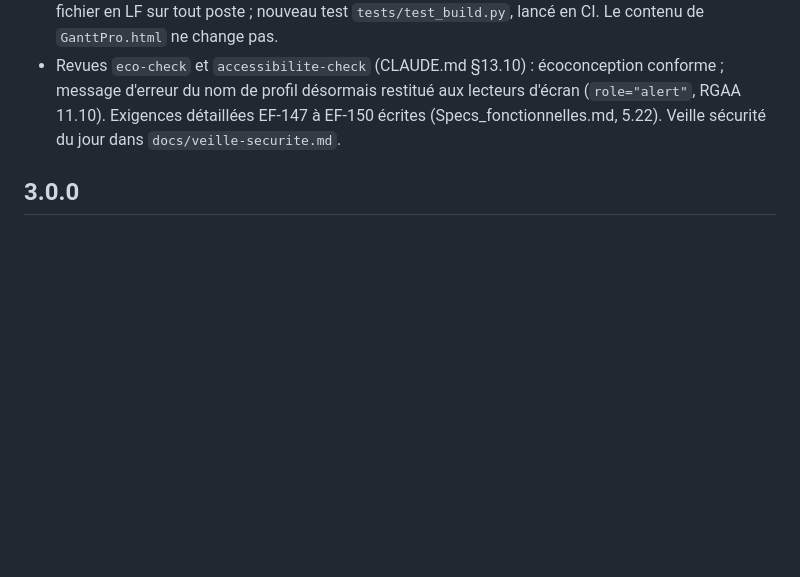
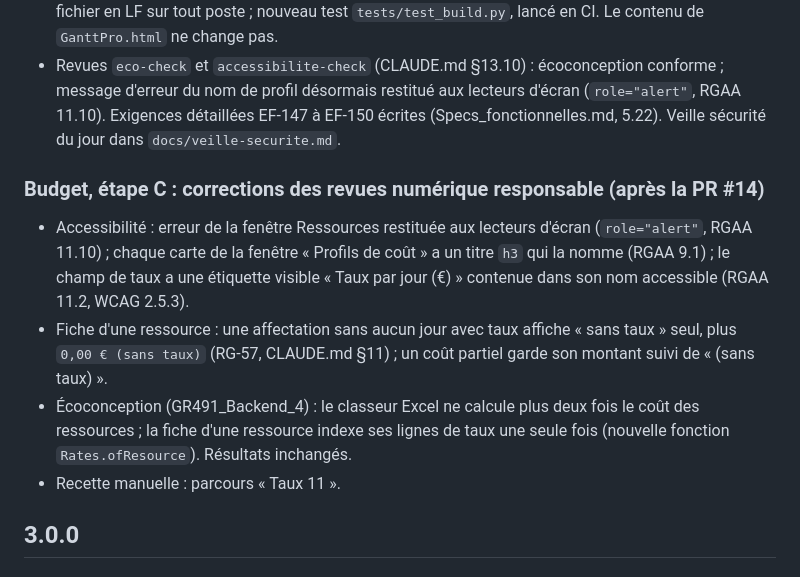
Before and after one commit to SimonBelCou/GanttPro, a Markdown page: CHANGELOG.md, the part around the change. Drawn GitHub-style; blank space fills up the shorter version.

```diff
--- a/CHANGELOG.md
+++ b/CHANGELOG.md
@@ -37,6 +37,16 @@ prévu (Specs_fonctionnelles.md, annexe A.8, ligne 8).
   profil désormais restitué aux lecteurs d'écran (`role="alert"`, RGAA 11.10). Exigences détaillées EF-147 à EF-150
   écrites (Specs_fonctionnelles.md, 5.22). Veille sécurité du jour dans `docs/veille-securite.md`.
 
+### Budget, étape C : corrections des revues numérique responsable (après la PR #14)
+- Accessibilité : erreur de la fenêtre Ressources restituée aux lecteurs d'écran (`role="alert"`, RGAA 11.10) ; chaque
+  carte de la fenêtre « Profils de coût » a un titre `h3` qui la nomme (RGAA 9.1) ; le champ de taux a une étiquette
+  visible « Taux par jour (€) » contenue dans son nom accessible (RGAA 11.2, WCAG 2.5.3).
+- Fiche d'une ressource : une affectation sans aucun jour avec taux affiche « sans taux » seul, plus `0,00 € (sans taux)`
+  (RG-57, CLAUDE.md §11) ; un coût partiel garde son montant suivi de « (sans taux) ».
+- Écoconception (GR491_Backend_4) : le classeur Excel ne calcule plus deux fois le coût des ressources ; la fiche d'une
+  ressource indexe ses lignes de taux une seule fois (nouvelle fonction `Rates.ofResource`). Résultats inchangés.
+- Recette manuelle : parcours « Taux 11 ».
+
 ## 3.0.0
 
 ### 2026-10-30
```
Also changed, not shown: Specs_fonctionnelles.md (+1 -1 lines), docs/recette-manuelle.md (+19 -1 lines).
